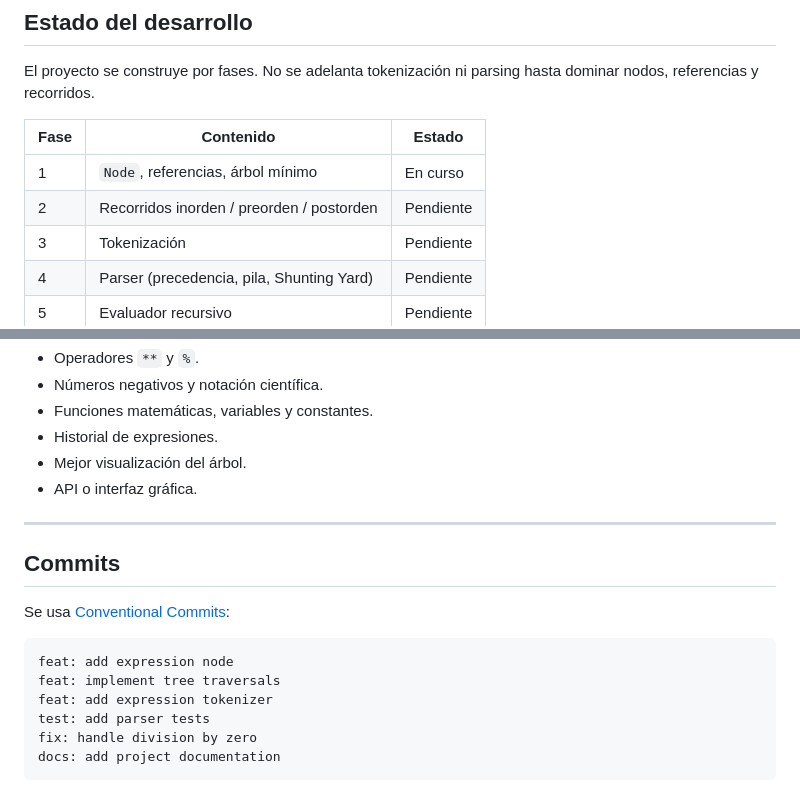
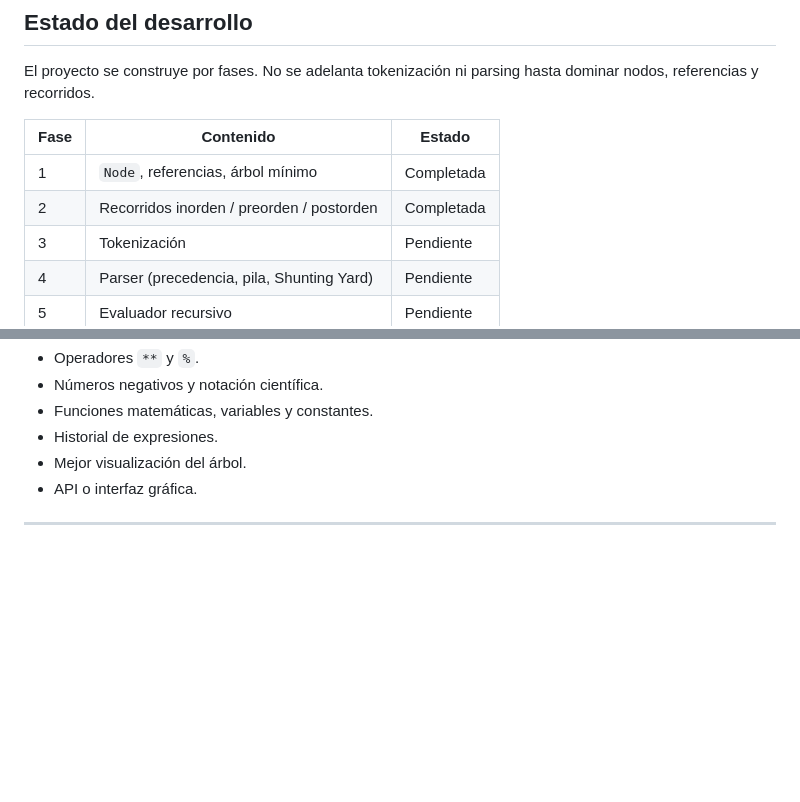
Before and after one commit to yhojan2007/Expression-Binary-Tree, a Markdown page: README.md, 2 parts joined by grey strips. Rendered like a GitHub page; blank space fills up the shorter version.

Commit message:
docs: mejora readme

````diff
--- a/README.md
+++ b/README.md
@@ -262,8 +262,8 @@ El proyecto se construye por fases. No se adelanta tokenización ni parsing hast
 
 | Fase | Contenido | Estado |
 | --- | --- | --- |
-| 1 | `Node`, referencias, árbol mínimo | En curso |
-| 2 | Recorridos inorden / preorden / postorden | Pendiente |
+| 1 | `Node`, referencias, árbol mínimo | Completada |
+| 2 | Recorridos inorden / preorden / postorden | Completada |
 | 3 | Tokenización | Pendiente |
 | 4 | Parser (precedencia, pila, Shunting Yard) | Pendiente |
 | 5 | Evaluador recursivo | Pendiente |
@@ -288,16 +288,3 @@ Cuando la versión básica funcione de extremo a extremo:
 - API o interfaz gráfica.
 
 ---
-
-## Commits
-
-Se usa [Conventional Commits](https://www.conventionalcommits.org/):
-
-```text
-feat: add expression node
-feat: implement tree traversals
-feat: add expression tokenizer
-test: add parser tests
-fix: handle division by zero
-docs: add project documentation
-```
````
